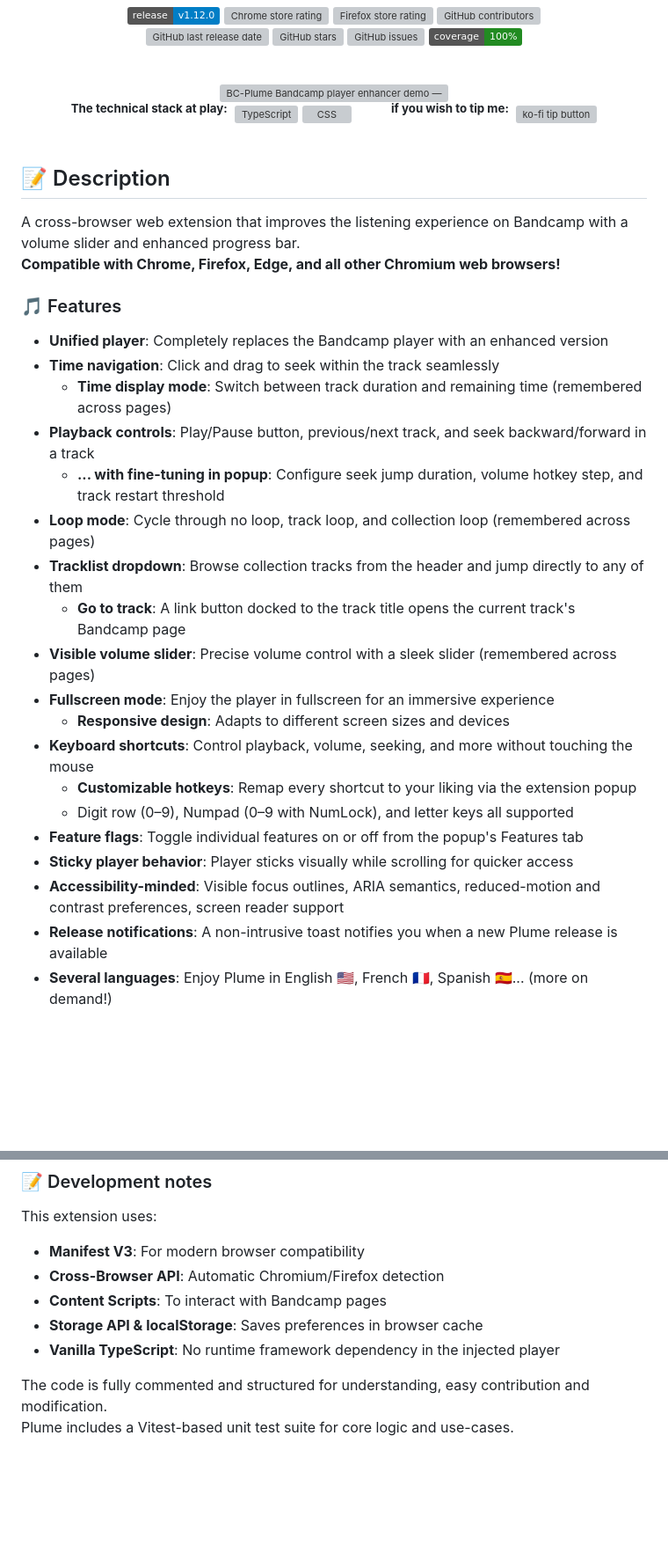
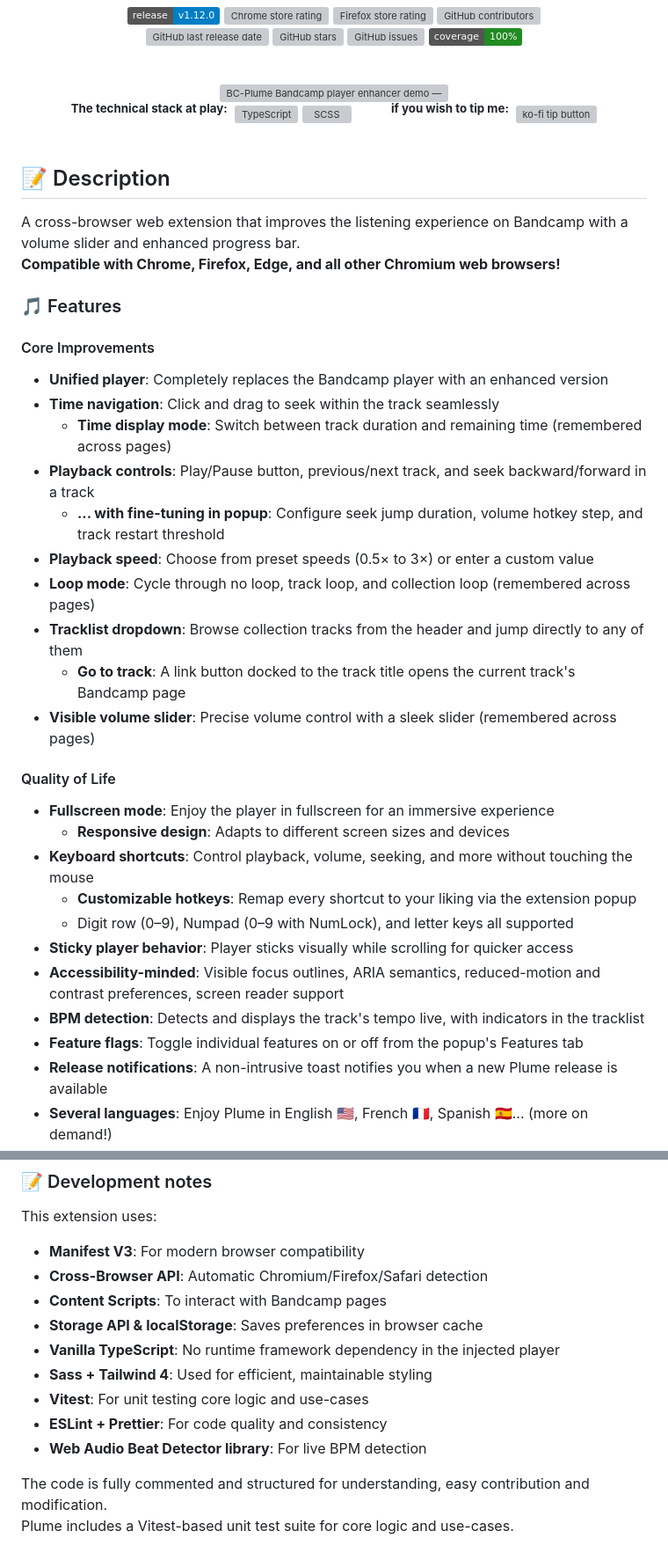
Before and after one commit to QuentindiMeo/BC-Plume, a Markdown page: README.md, 2 parts joined by grey strips. Shown at 88% size. GitHub-like rendering; badges without logos; blank space fills up the shorter version; grey boxes are pictures that could not be loaded.

Commit message:
BPE26-dev: flesh out 1.12.0 CHANGELOG entry and sync README with additions

```diff
--- a/README.md
+++ b/README.md
@@ -35,7 +35,7 @@
 <div id="details" align="center">
   <sup><b>The technical stack at play:</b>&nbsp;</sup>
   <img title="TypeScript" src="https://raw.githubusercontent.com/mallowigi/iconGenerator/master/assets/icons/files/typeScript.svg" width="36px" alt="TypeScript" />
-  <img title="CSS" src="https://raw.githubusercontent.com/mallowigi/iconGenerator/master/assets/icons/files/css.svg" width="36px" alt="CSS" />
+  <img title="SCSS" src="https://raw.githubusercontent.com/mallowigi/iconGenerator/master/assets/icons/files/scss.svg" width="36px" alt="SCSS" />
   &nbsp;&nbsp;&nbsp;&nbsp;&nbsp;&nbsp;&nbsp;&nbsp;
   <sup><b>if you wish to tip me:&nbsp;</b></sup>
   <a href="https://ko-fi.com/quentindimeo">
@@ -52,23 +52,30 @@ A cross-browser web extension that improves the listening experience on Bandcamp
 
 ### 🎵 Features
 
+#### Core Improvements
+
 - **Unified player**: Completely replaces the Bandcamp player with an enhanced version
 - **Time navigation**: Click and drag to seek within the track seamlessly
   - **Time display mode**: Switch between track duration and remaining time (remembered across pages)
 - **Playback controls**: Play/Pause button, previous/next track, and seek backward/forward in a track
   - **... with fine-tuning in popup**: Configure seek jump duration, volume hotkey step, and track restart threshold
+- **Playback speed**: Choose from preset speeds (0.5× to 3×) or enter a custom value
 - **Loop mode**: Cycle through no loop, track loop, and collection loop (remembered across pages)
 - **Tracklist dropdown**: Browse collection tracks from the header and jump directly to any of them
   - **Go to track**: A link button docked to the track title opens the current track's Bandcamp page
 - **Visible volume slider**: Precise volume control with a sleek slider (remembered across pages)
+
+#### Quality of Life
+
 - **Fullscreen mode**: Enjoy the player in fullscreen for an immersive experience
   - **Responsive design**: Adapts to different screen sizes and devices
 - **Keyboard shortcuts**: Control playback, volume, seeking, and more without touching the mouse
   - **Customizable hotkeys**: Remap every shortcut to your liking via the extension popup
   - Digit row (0–9), Numpad (0–9 with NumLock), and letter keys all supported
-- **Feature flags**: Toggle individual features on or off from the popup's Features tab
 - **Sticky player behavior**: Player sticks visually while scrolling for quicker access
 - **Accessibility-minded**: Visible focus outlines, ARIA semantics, reduced-motion and contrast preferences, screen reader support
+- **BPM detection**: Detects and displays the track's tempo live, with indicators in the tracklist
+- **Feature flags**: Toggle individual features on or off from the popup's Features tab
 - **Release notifications**: A non-intrusive toast notifies you when a new Plume release is available
 - **Several languages**: Enjoy Plume in English 🇺🇸, French 🇫🇷, Spanish 🇪🇸... (more on demand!)
 
@@ -88,10 +95,14 @@ If you want to install it manually (for local build or development), follow the
 This extension uses:
 
 - **Manifest V3**: For modern browser compatibility
-- **Cross-Browser API**: Automatic Chromium/Firefox detection
+- **Cross-Browser API**: Automatic Chromium/Firefox/Safari detection
 - **Content Scripts**: To interact with Bandcamp pages
 - **Storage API & localStorage**: Saves preferences in browser cache
 - **Vanilla TypeScript**: No runtime framework dependency in the injected player
+- **Sass + Tailwind 4**: Used for efficient, maintainable styling
+- **Vitest**: For unit testing core logic and use-cases
+- **ESLint + Prettier**: For code quality and consistency
+- **Web Audio Beat Detector library**: For live BPM detection
 
 The code is fully commented and structured for understanding, easy contribution and modification.
 Plume includes a Vitest-based unit test suite for core logic and use-cases.
```
Also changed, not shown: other parts of README.md (+1 -0 lines), CHANGELOG.md (+5 -3 lines).
